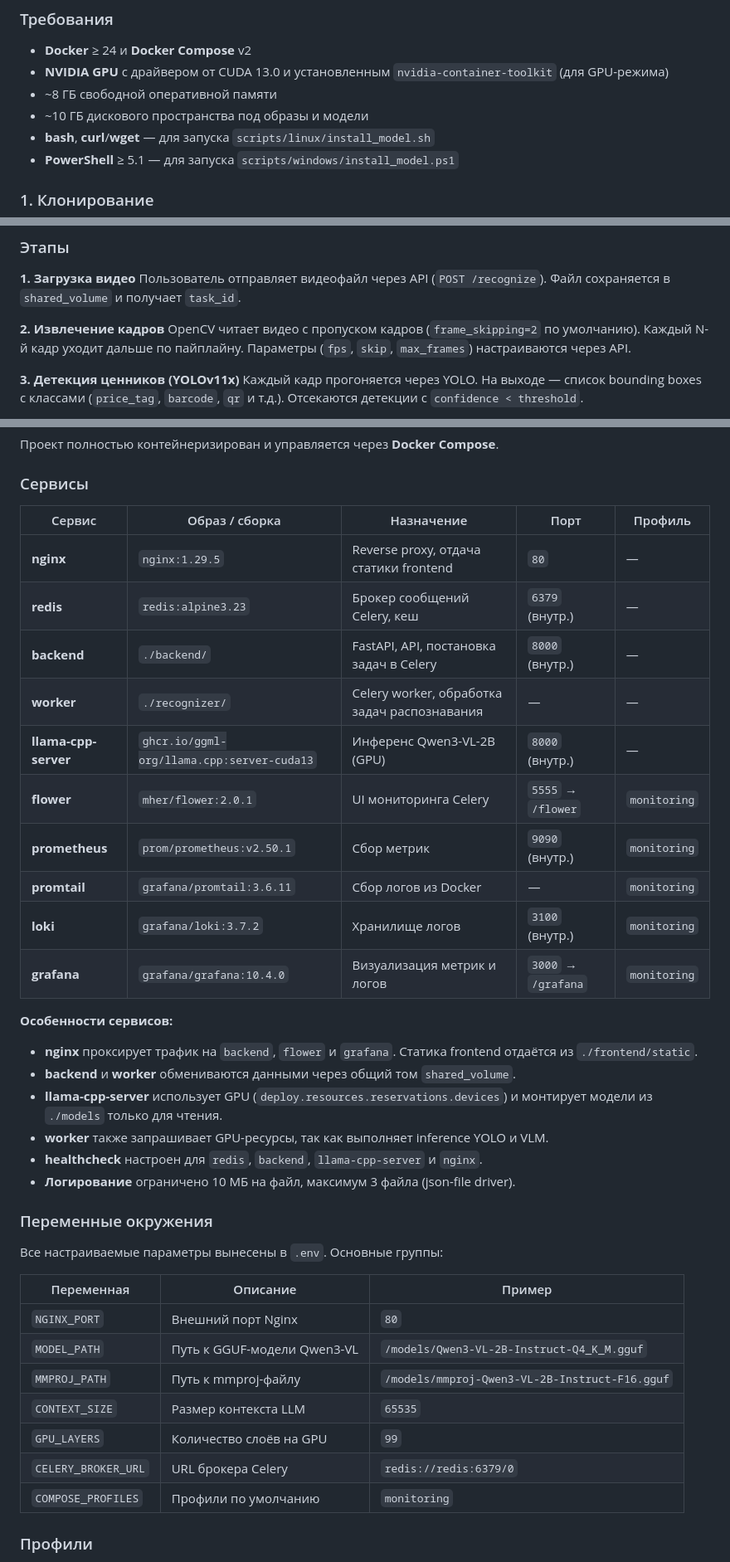
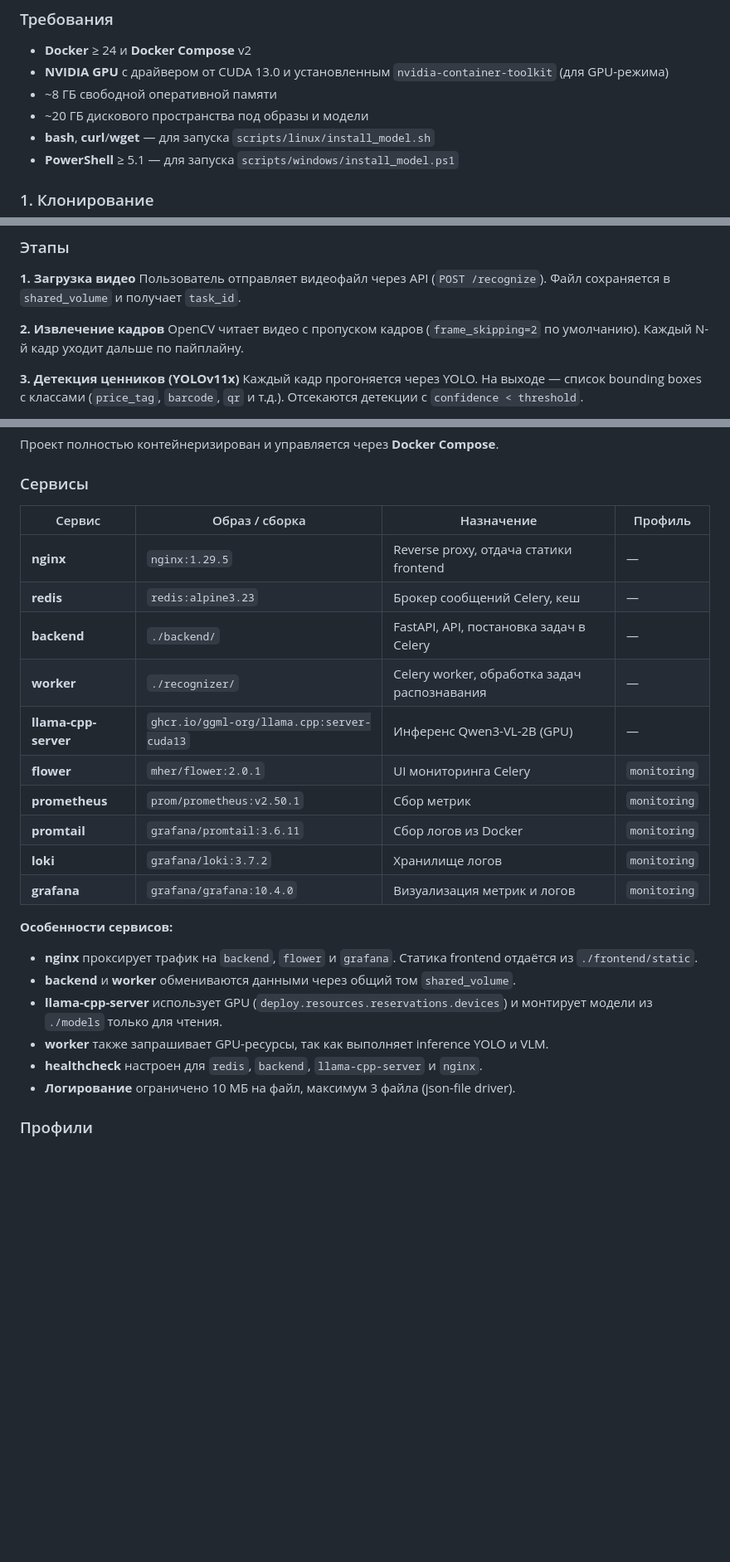
Before and after one commit to Vasteri/price-tag-recognizer, a Markdown page: README.md, 3 parts joined by grey strips. Shown at 83% size. GitHub-like rendering; blank space fills up the shorter version.

Commit message:
docs: fix readme

```diff
--- a/README.md
+++ b/README.md
@@ -81,7 +80,7 @@ CSV Export
 - **Docker** ≥ 24 и **Docker Compose** v2
 - **NVIDIA GPU** с драйвером от CUDA 13.0 и установленным `nvidia-container-toolkit` (для GPU-режима)
 - ~8 ГБ свободной оперативной памяти
-- ~10 ГБ дискового пространства под образы и модели
+- ~20 ГБ дискового пространства под образы и модели
 - **bash**, **curl**/**wget** — для запуска `scripts/linux/install_model.sh`
 - **PowerShell** ≥ 5.1 — для запуска `scripts/windows/install_model.ps1`
 
@@ -159,7 +159,7 @@ docker compose ps
 Пользователь отправляет видеофайл через API (`POST /recognize`). Файл сохраняется в `shared_volume` и получает `task_id`.
 
 **2. Извлечение кадров**
-OpenCV читает видео с пропуском кадров (`frame_skipping=2` по умолчанию). Каждый N-й кадр уходит дальше по пайплайну. Параметры (`fps`, `skip`, `max_frames`) настраиваются через API.
+OpenCV читает видео с пропуском кадров (`frame_skipping=2` по умолчанию). Каждый N-й кадр уходит дальше по пайплайну.
 
 **3. Детекция ценников (YOLOv11x)**
 Каждый кадр прогоняется через YOLO. На выходе — список bounding boxes с классами (`price_tag`, `barcode`, `qr` и т.д.). Отсекаются детекции с `confidence < threshold`.
@@ -224,18 +224,18 @@ OpenCV читает видео с пропуском кадров (`frame_skippi
 
 ### Сервисы
 
-| Сервис | Образ / сборка | Назначение | Порт | Профиль |
-|---|---|---|---|---|
-| **nginx** | `nginx:1.29.5` | Reverse proxy, отдача статики frontend | `80` | — |
-| **redis** | `redis:alpine3.23` | Брокер сообщений Celery, кеш | `6379` (внутр.) | — |
-| **backend** | `./backend/` | FastAPI, API, постановка задач в Celery | `8000` (внутр.) | — |
-| **worker** | `./recognizer/` | Celery worker, обработка задач распознавания | — | — |
-| **llama-cpp-server** | `ghcr.io/ggml-org/llama.cpp:server-cuda13` | Инференс Qwen3-VL-2B (GPU) | `8000` (внутр.) | — |
-| **flower** | `mher/flower:2.0.1` | UI мониторинга Celery | `5555` → `/flower` | `monitoring` |
-| **prometheus** | `prom/prometheus:v2.50.1` | Сбор метрик | `9090` (внутр.) | `monitoring` |
-| **promtail** | `grafana/promtail:3.6.11` | Сбор логов из Docker | — | `monitoring` |
-| **loki** | `grafana/loki:3.7.2` | Хранилище логов | `3100` (внутр.) | `monitoring` |
-| **grafana** | `grafana/grafana:10.4.0` | Визуализация метрик и логов | `3000` → `/grafana` | `monitoring` |
+| Сервис | Образ / сборка | Назначение | Профиль |
+|---|---|---|---|
+| **nginx** | `nginx:1.29.5` | Reverse proxy, отдача статики frontend | — |
+| **redis** | `redis:alpine3.23` | Брокер сообщений Celery, кеш | — |
+| **backend** | `./backend/` | FastAPI, API, постановка задач в Celery | — |
+| **worker** | `./recognizer/` | Celery worker, обработка задач распознавания | — |
+| **llama-cpp-server** | `ghcr.io/ggml-org/llama.cpp:server-cuda13` | Инференс Qwen3-VL-2B (GPU) | — |
+| **flower** | `mher/flower:2.0.1` | UI мониторинга Celery | `monitoring` |
+| **prometheus** | `prom/prometheus:v2.50.1` | Сбор метрик | `monitoring` |
+| **promtail** | `grafana/promtail:3.6.11` | Сбор логов из Docker | `monitoring` |
+| **loki** | `grafana/loki:3.7.2` | Хранилище логов | `monitoring` |
+| **grafana** | `grafana/grafana:10.4.0` | Визуализация метрик и логов | `monitoring` |
 
 **Особенности сервисов:**
 
@@ -245,20 +245,6 @@ OpenCV читает видео с пропуском кадров (`frame_skippi
 - **worker** также запрашивает GPU-ресурсы, так как выполняет inference YOLO и VLM.
 - **healthcheck** настроен для `redis`, `backend`, `llama-cpp-server` и `nginx`.
 - **Логирование** ограничено 10 МБ на файл, максимум 3 файла (json-file driver).
-
-### Переменные окружения
-
-Все настраиваемые параметры вынесены в `.env`. Основные группы:
-
-| Переменная | Описание | Пример |
-|---|---|---|
-| `NGINX_PORT` | Внешний порт Nginx | `80` |
-| `MODEL_PATH` | Путь к GGUF-модели Qwen3-VL | `/models/Qwen3-VL-2B-Instruct-Q4_K_M.gguf` |
-| `MMPROJ_PATH` | Путь к mmproj-файлу | `/models/mmproj-Qwen3-VL-2B-Instruct-F16.gguf` |
-| `CONTEXT_SIZE` | Размер контекста LLM | `65535` |
-| `GPU_LAYERS` | Количество слоёв на GPU | `99` |
-| `CELERY_BROKER_URL` | URL брокера Celery | `redis://redis:6379/0` |
-| `COMPOSE_PROFILES` | Профили по умолчанию | `monitoring` |
 
 ### Профили
 
```
Also changed, not shown: other parts of README.md (+4 -4 lines).
